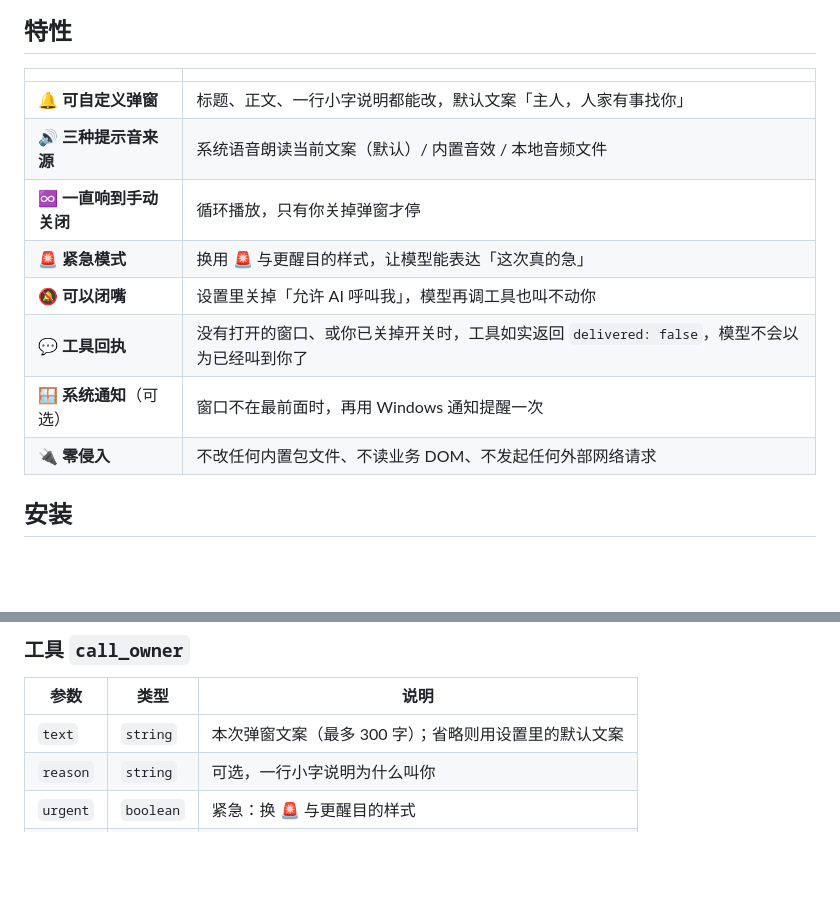
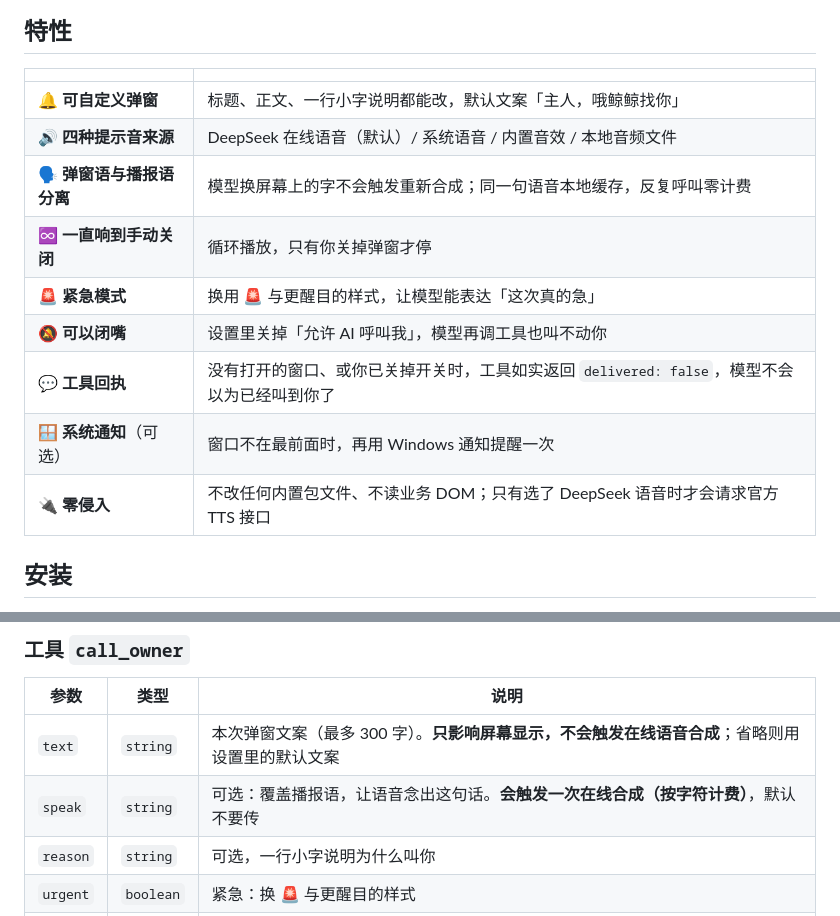
Before and after one commit to ChuxueTeam/dshOwnerCaller, a Markdown page: README.md, 2 parts joined by grey strips. GitHub-like rendering; blank space fills up the shorter version.

```diff
--- a/README.md
+++ b/README.md
@@ -27,14 +27,15 @@
 
 | | |
 | --- | --- |
-| 🔔 **可自定义弹窗** | 标题、正文、一行小字说明都能改，默认文案「主人，人家有事找你」 |
-| 🔊 **三种提示音来源** | 系统语音朗读当前文案（默认）/ 内置音效 / 本地音频文件 |
+| 🔔 **可自定义弹窗** | 标题、正文、一行小字说明都能改，默认文案「主人，哦鲸鲸找你」 |
+| 🔊 **四种提示音来源** | DeepSeek 在线语音（默认）/ 系统语音 / 内置音效 / 本地音频文件 |
+| 🗣️ **弹窗语与播报语分离** | 模型换屏幕上的字不会触发重新合成；同一句语音本地缓存，反复呼叫零计费 |
 | ♾️ **一直响到手动关闭** | 循环播放，只有你关掉弹窗才停 |
 | 🚨 **紧急模式** | 换用 🚨 与更醒目的样式，让模型能表达「这次真的急」 |
 | 🔕 **可以闭嘴** | 设置里关掉「允许 AI 呼叫我」，模型再调工具也叫不动你 |
 | 💬 **工具回执** | 没有打开的窗口、或你已关掉开关时，工具如实返回 `delivered: false`，模型不会以为已经叫到你了 |
 | 🪟 **系统通知**（可选） | 窗口不在最前面时，再用 Windows 通知提醒一次 |
-| 🔌 **零侵入** | 不改任何内置包文件、不读业务 DOM、不发起任何外部网络请求 |
+| 🔌 **零侵入** | 不改任何内置包文件、不读业务 DOM；只有选了 DeepSeek 语音时才会请求官方 TTS 接口 |
 
 ## 安装
 
@@ -72,7 +73,8 @@ dsh plugin --profile desktop add link:<你的路径>/dshOwnerCaller
 
 | 参数 | 类型 | 说明 |
 | --- | --- | --- |
-| `text` | `string` | 本次弹窗文案（最多 300 字）；省略则用设置里的默认文案 |
+| `text` | `string` | 本次弹窗文案（最多 300 字）。**只影响屏幕显示，不会触发在线语音合成**；省略则用设置里的默认文案 |
+| `speak` | `string` | 可选：覆盖播报语，让语音念出这句话。**会触发一次在线合成（按字符计费）**，默认不要传 |
 | `reason` | `string` | 可选，一行小字说明为什么叫你 |
 | `urgent` | `boolean` | 紧急：换 🚨 与更醒目的样式 |
 | `silent` | `boolean` | 只弹窗、不响 |
```
Also changed, not shown: other parts of README.md (+23 -6 lines), CHANGELOG.md (+24 -2 lines), docs/preview.png, 8 other files.
